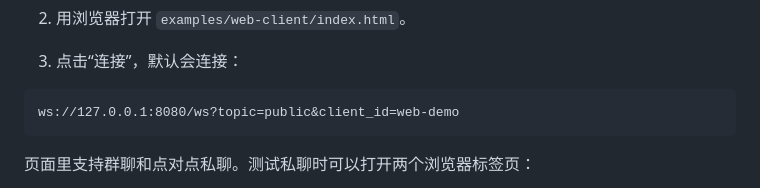
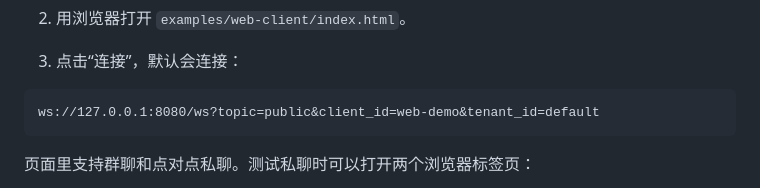
Before and after one commit to semdy/rust-ws-server, a Markdown page: README.md, the part around the change. Drawn GitHub-style.

Commit message:
chore: update README

````diff
--- a/README.md
+++ b/README.md
@@ -274,7 +274,7 @@ cargo run --release
 3. 点击“连接”，默认会连接：
 
 ```text
-ws://127.0.0.1:8080/ws?topic=public&client_id=web-demo
+ws://127.0.0.1:8080/ws?topic=public&client_id=web-demo&tenant_id=default
 ```
 
 页面里支持群聊和点对点私聊。测试私聊时可以打开两个浏览器标签页：
````
